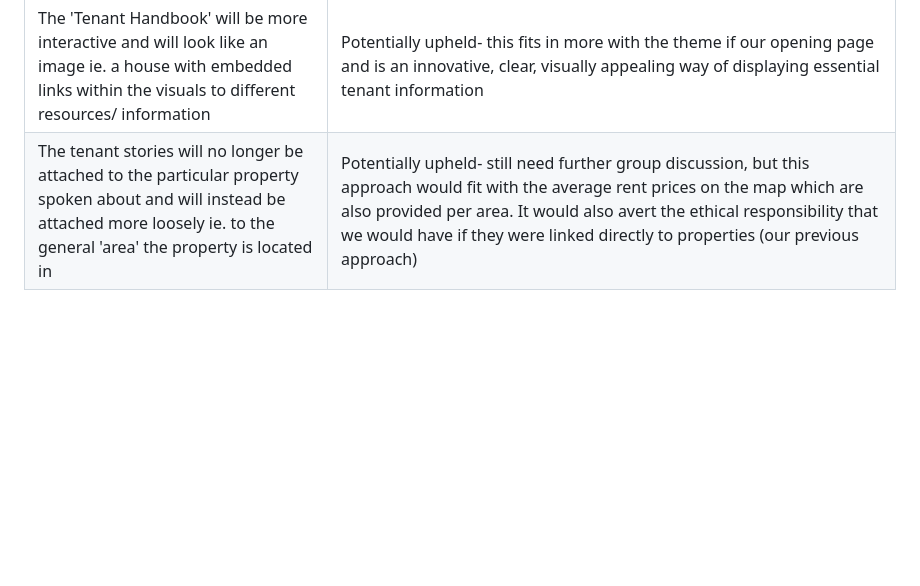
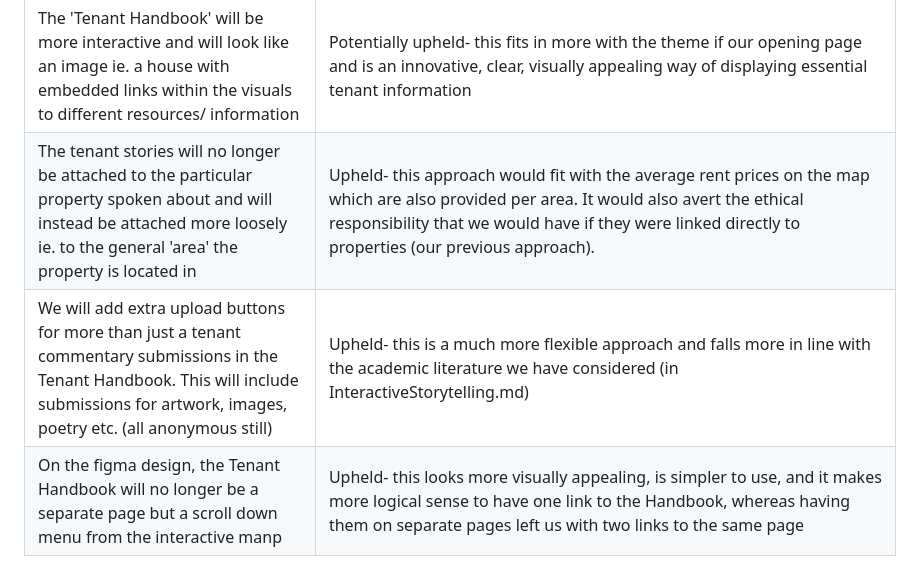
Before and after one commit to NU-Digital-Cultures/Trout, a Markdown page: Project Management/KeyProjectDecisions.md, the part around the change. GitHub-like rendering; blank space fills up the shorter version.

```diff
--- a/Project Management/KeyProjectDecisions.md
+++ b/Project Management/KeyProjectDecisions.md
@@ -11,4 +11,6 @@
 | The theme of the app will be based on visuals of Newcastle to clearly convey that it is an app for this area | Discarded- this acts against our zine approach. The visuals should be more 'DIY'-y/ maybe even a cartoon-like appearance, and will look like a magazine but subverted for non-commercial purposes. Also, visuals of Newcastle do not do much to convey the aims of the app, whereas our own self-created visuals would be more effective at this |
 | The 'Tenant Handbook' will look like a magazine article, with catchy titles and news-like paragraph format of conveying relevant tenant information | Discarded- when attempting this format, it felt quite rigid and large volumes of texts may be offputting for the user and unattractive to read and look at |
 | The 'Tenant Handbook' will be more interactive and will look like an image ie. a house with embedded links within the visuals to different resources/ information | Potentially upheld- this fits in more with the theme if our opening page and is an innovative, clear, visually appealing way of displaying essential tenant information |
-| The tenant stories will no longer be attached to the particular property spoken about and will instead be attached more loosely ie. to the general 'area' the property is located in | Potentially upheld- still need further group discussion, but this approach would fit with the average rent prices on the map which are also provided per area. It would also avert the ethical responsibility that we would have if they were linked directly to properties (our previous approach)
+| The tenant stories will no longer be attached to the particular property spoken about and will instead be attached more loosely ie. to the general 'area' the property is located in | Upheld- this approach would fit with the average rent prices on the map which are also provided per area. It would also avert the ethical responsibility that we would have if they were linked directly to properties (our previous approach).
+| We will add extra upload buttons for more than just a tenant commentary submissions in the Tenant Handbook. This will include submissions for artwork, images, poetry etc. (all anonymous still) | Upheld- this is a much more flexible approach and falls more in line with the academic literature we have considered (in InteractiveStorytelling.md) |
+| On the figma design, the Tenant Handbook will no longer be a separate page but a scroll down menu from the interactive manp | Upheld- this looks more visually appealing, is simpler to use, and it makes more logical sense to have one link to the Handbook, whereas having them on separate pages left us with two links to the same page |
```
